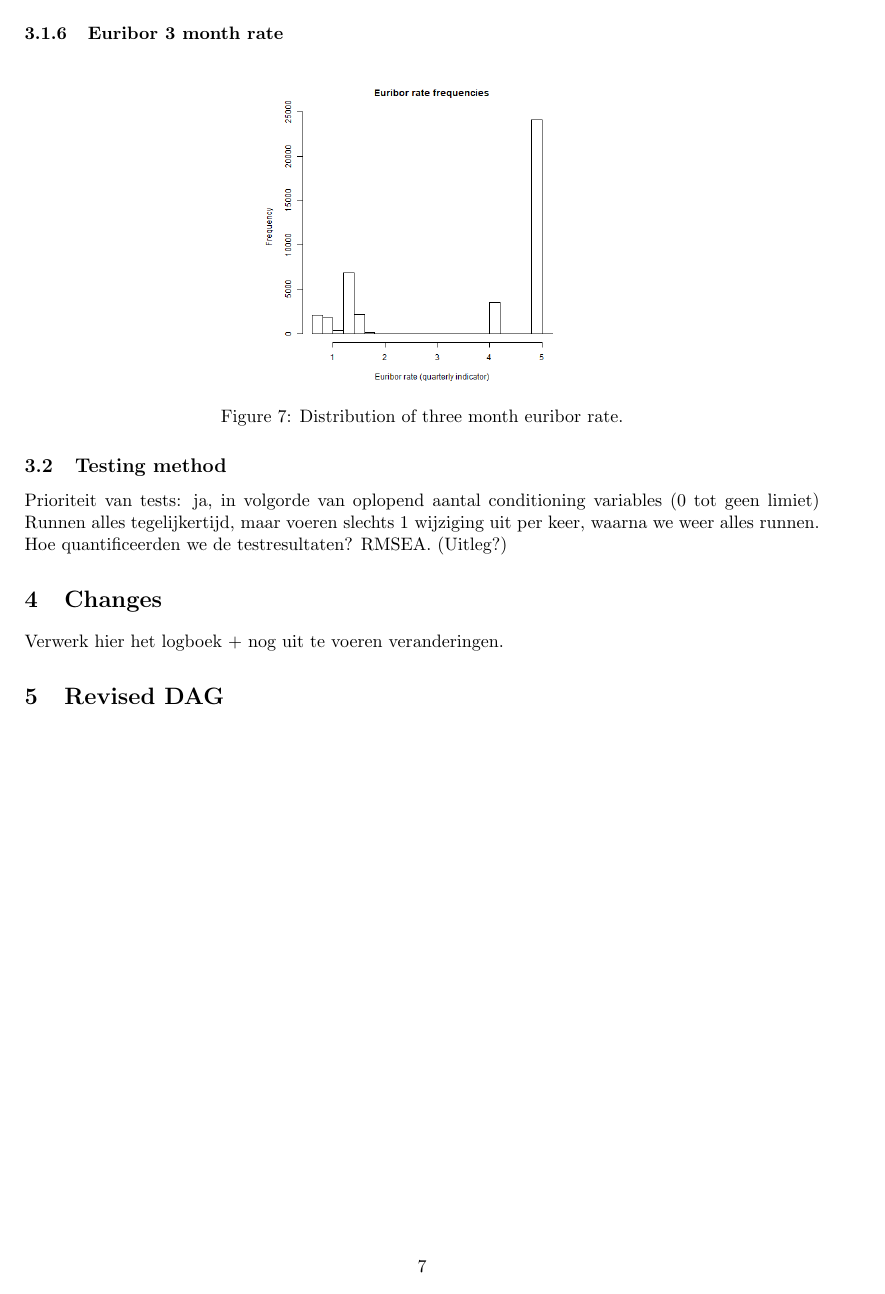
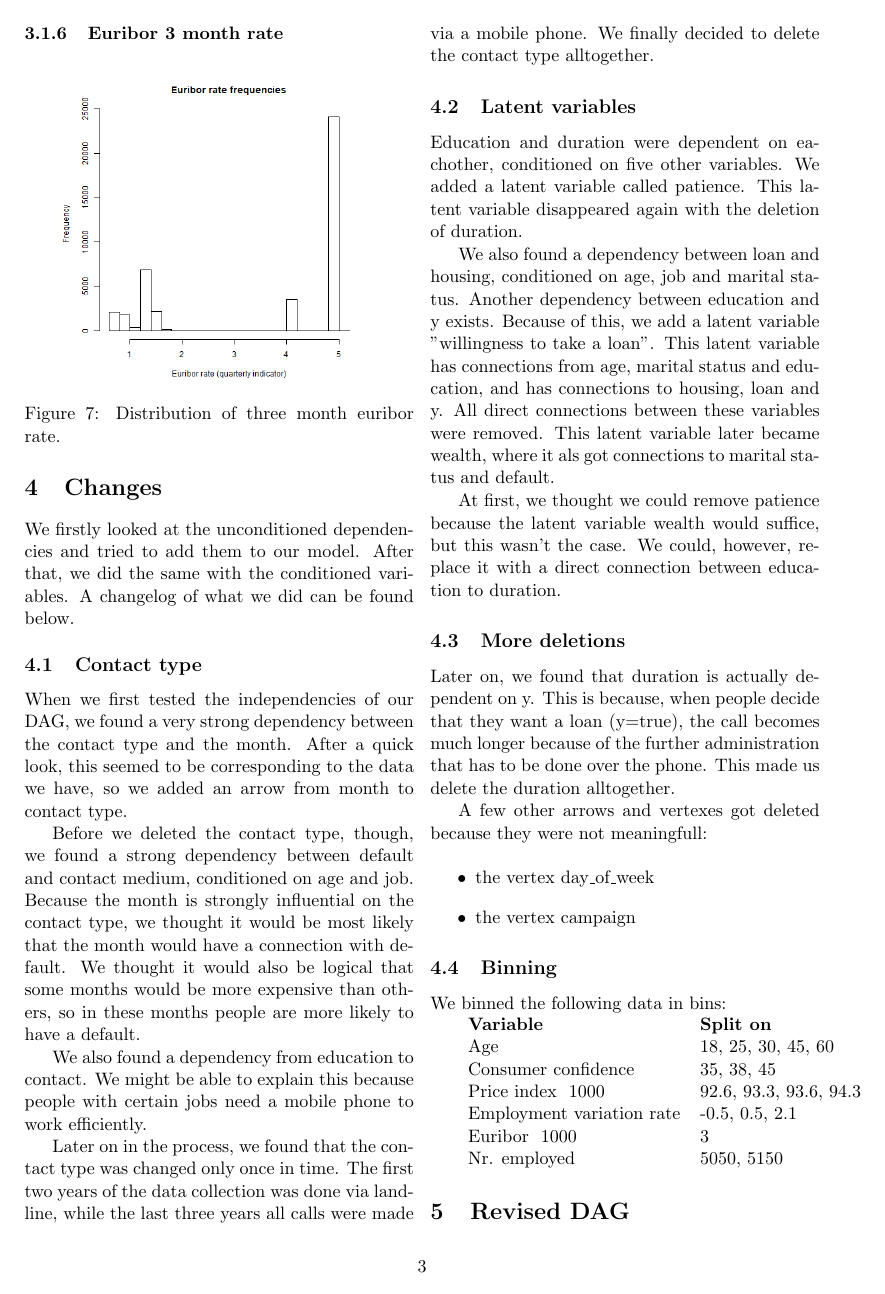
Before and after one commit to lnkuiper/bayesian-networks, a LaTeX document (TeX/DAG-testing-report/report.tex): page 7 of 7 before the commit and page 3 of 5 after it. Compiled offline with pdfLaTeX.

Commit message:
report update

```diff
--- a/TeX/DAG-testing-report/report.tex
+++ b/TeX/DAG-testing-report/report.tex
@@ -25,0 +103,84 @@ Our initial DAG as shown in \autoref{fig:initial_dag} was constructed with our p
+	\label{fig:cons_conf_idx}
+\end{figure}
+
+\subsubsection{Euribor 3 month rate}
+\begin{figure}[H]
+	\centering
+	\includegraphics[width=0.4\textwidth]{images/euribor3m}
+	\caption{Distribution of three month euribor rate.}
+	\label{fig:euribor3m}
+\end{figure}
+
+\section{Changes}
+We firstly looked at the unconditioned dependencies and tried to add them to our
+model. After that, we did the same with the conditioned variables. A changelog
+of what we did can be found below.
+
+\subsection{Contact type}
+When we first tested the independencies of our DAG, we found a very strong
+dependency between the contact type and the month. After a quick look, this
+seemed to be corresponding to the data we have, so we added an arrow from month
+to contact type.
+
+Before we deleted the contact type, though, we found a strong dependency between
+default and contact medium, conditioned on age and job. Because the month is
+strongly influential on the contact type, we thought it would be most likely
+that the month would have a connection with default. We thought it would also be
+logical that some months would be more expensive than others, so in these months
+people are more likely to have a default.
+
+We also found a dependency from education to contact. We might be able to
+explain this because people with certain jobs need a mobile phone to work
+efficiently.
+
+Later on in the process, we found that the contact type was
+changed only once in time. The first two years of the data collection was done
+via landline, while the last three years all calls were made via a mobile phone.
+We finally decided to delete the contact type alltogether.
+
+\subsection{Latent variables}
+Education and duration were dependent on eachother, conditioned on five other
+variables. We added a latent variable called patience. This latent variable
+disappeared again with the deletion of duration.
+
+We also found a dependency between loan and housing, conditioned on age, job and
+marital status. Another dependency between education and y exists. Because of
+this, we add a latent variable "willingness to take a loan". This latent
+variable has connections from age, marital status and education, and has
+connections to housing, loan and y. All direct connections between these
+variables were removed. This latent variable later became wealth, where it als
+got connections to marital status and default.
+
+At first, we thought we could remove patience because the latent variable wealth
+would suffice, but this wasn't the case. We could, however, replace it with a
+direct connection between education to duration.
+
+\subsection{More deletions}
+Later on, we found that duration is actually dependent on y. This is because,
+when people decide that they want a loan (y=true), the call becomes much longer
+because of the further administration that has to be done over the phone. This
+made us delete the duration alltogether.
+
+A few other arrows and vertexes got deleted because they were not meaningfull:
+
+\begin{itemize}
+    \item the vertex day\_of\_week
+    \item the vertex campaign
+\end{itemize}
+
+\subsection{Binning}
+We binned the following data in bins:
+
+\begin{tabular}{ll}
+    \textbf{Variable}           & \textbf{Split on} \\
+    Age                         & 18, 25, 30, 45, 60 \\
+    Consumer confidence         & 35, 38, 45 \\
+    Price index \ 1000          & 92.6, 93.3, 93.6, 94.3 \\
+    Employment variation rate   & -0.5, 0.5, 2.1 \\
+    Euribor \ 1000              & 3 \\
+    Nr. employed                & 5050, 5150 \\
+\end{tabular}
+
+\section{Revised DAG}
+
+\end{multicols}
@@ -232,21 +343 @@ Because \texttt{dagitty} interprets our data as nominal, it is necessary to bin
-	\label{fig:cons_conf_idx}
-\end{figure}
-
-\subsubsection{Euribor 3 month rate}
-\begin{figure}[H]
-	\centering
-	\includegraphics[width=0.4\textwidth]{images/euribor3m}
-	\caption{Distribution of three month euribor rate.}
-	\label{fig:euribor3m}
-\end{figure}
-
-\subsection{Testing method}
-Prioriteit van tests: ja, in volgorde van oplopend aantal conditioning variables (0 tot geen limiet)
-Runnen alles tegelijkertijd, maar voeren slechts 1 wijziging uit per keer, waarna we weer alles runnen.
-Hoe quantificeerden we de testresultaten? RMSEA. (Uitleg?)
-
-\section{Changes}
-Verwerk hier het logboek + nog uit te voeren veranderingen.
-
-\section{Revised DAG}
 \end{document}
```
Also changed, not shown: TeX/DAG-testing-report/makefile (added), TeX/DAG-testing-report/report.tex (147 more changed lines), 4 other files.
